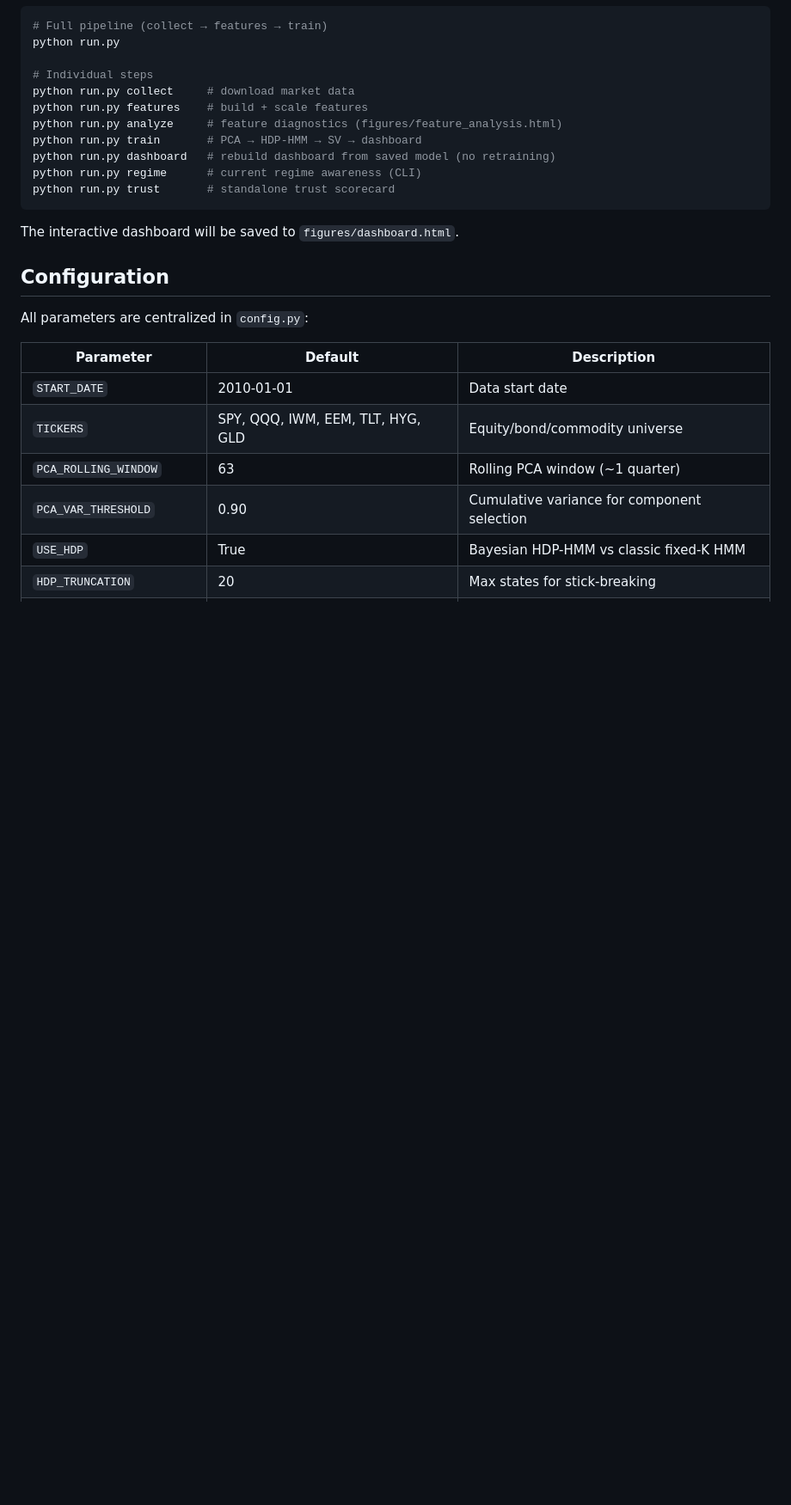
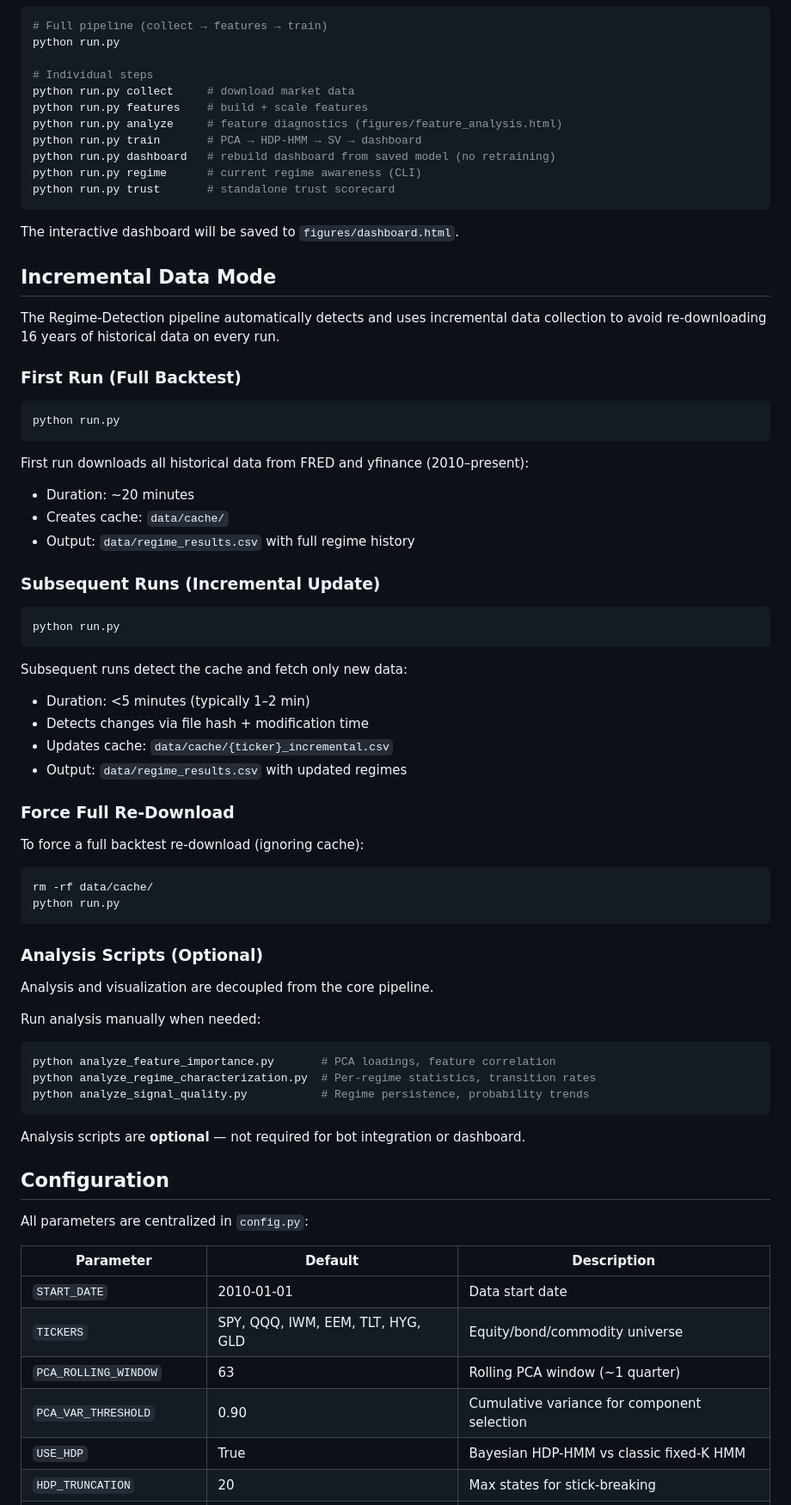
Before and after one commit to AdamMooo/regime-detection, a Markdown page: README.md, the part around the change. Shown at 86% size. Drawn GitHub-style; blank space fills up the shorter version.

Commit message:
docs(02-incremental): add incremental data mode documentation to README
Task 16: Update README with Incremental Mode Documentation

Added 'Incremental Data Mode' section explaining:
- First run behavior: automatic full backtest (16 years, ~20 min)
- Cache creation: automatically stored in data/cache/
- Subsequent runs: automatic delta detection, only fetch new data (<5 min)
- Force full re-download: rm -rf data/cache/

Key documentation points:
✓ First run is slow but fully automatic
✓ Incremental mode is zero-configuration (implicit detection)
✓ Delta detection via file hash + modification time (catches corrections)
✓ Users can force full re-download if needed
✓ Analysis scripts listed as optional (not required for bot integration)

Documentation consistent with:
- D-03: Auto-detect mode (implicit, no CLI flags)
- D-06: Analysis decoupled (separate scripts, optional)
- D-11: User-friendly incremental mode documentation

Task 16 complete: README updated, users informed of incremental behavior.

````diff
--- a/README.md
+++ b/README.md
@@ -121,6 +121,57 @@ python run.py trust       # standalone trust scorecard
 The interactive dashboard will be saved to `figures/dashboard.html`.
 
 
+## Incremental Data Mode
+
+The Regime-Detection pipeline automatically detects and uses incremental data collection to avoid re-downloading 16 years of historical data on every run.
+
+### First Run (Full Backtest)
+
+```bash
+python run.py
+```
+
+First run downloads all historical data from FRED and yfinance (2010–present):
+- Duration: ~20 minutes
+- Creates cache: `data/cache/`
+- Output: `data/regime_results.csv` with full regime history
+
+### Subsequent Runs (Incremental Update)
+
+```bash
+python run.py
+```
+
+Subsequent runs detect the cache and fetch only new data:
+- Duration: <5 minutes (typically 1–2 min)
+- Detects changes via file hash + modification time
+- Updates cache: `data/cache/{ticker}_incremental.csv`
+- Output: `data/regime_results.csv` with updated regimes
+
+### Force Full Re-Download
+
+To force a full backtest re-download (ignoring cache):
+
+```bash
+rm -rf data/cache/
+python run.py
+```
+
+### Analysis Scripts (Optional)
+
+Analysis and visualization are decoupled from the core pipeline.
+
+Run analysis manually when needed:
+
+```bash
+python analyze_feature_importance.py       # PCA loadings, feature correlation
+python analyze_regime_characterization.py  # Per-regime statistics, transition rates
+python analyze_signal_quality.py           # Regime persistence, probability trends
+```
+
+Analysis scripts are **optional** — not required for bot integration or dashboard.
+
+
 ## Configuration
 
 All parameters are centralized in `config.py`:
````
